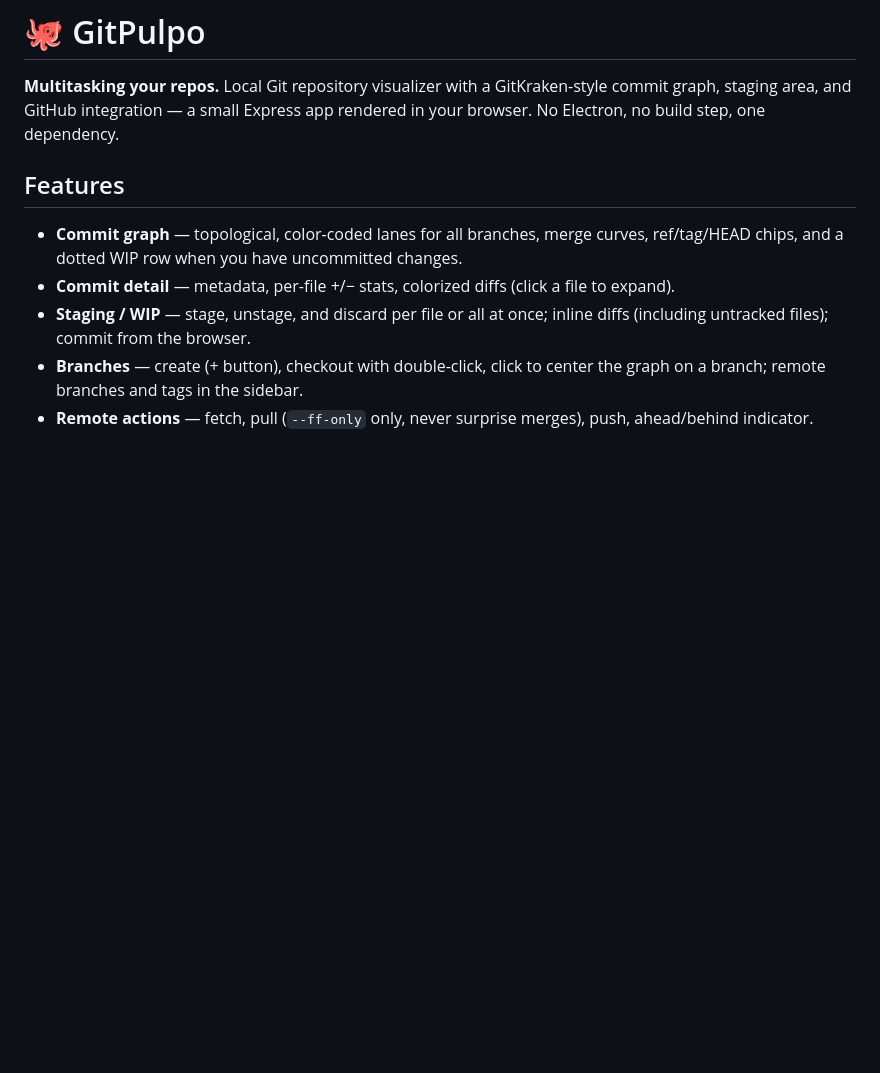
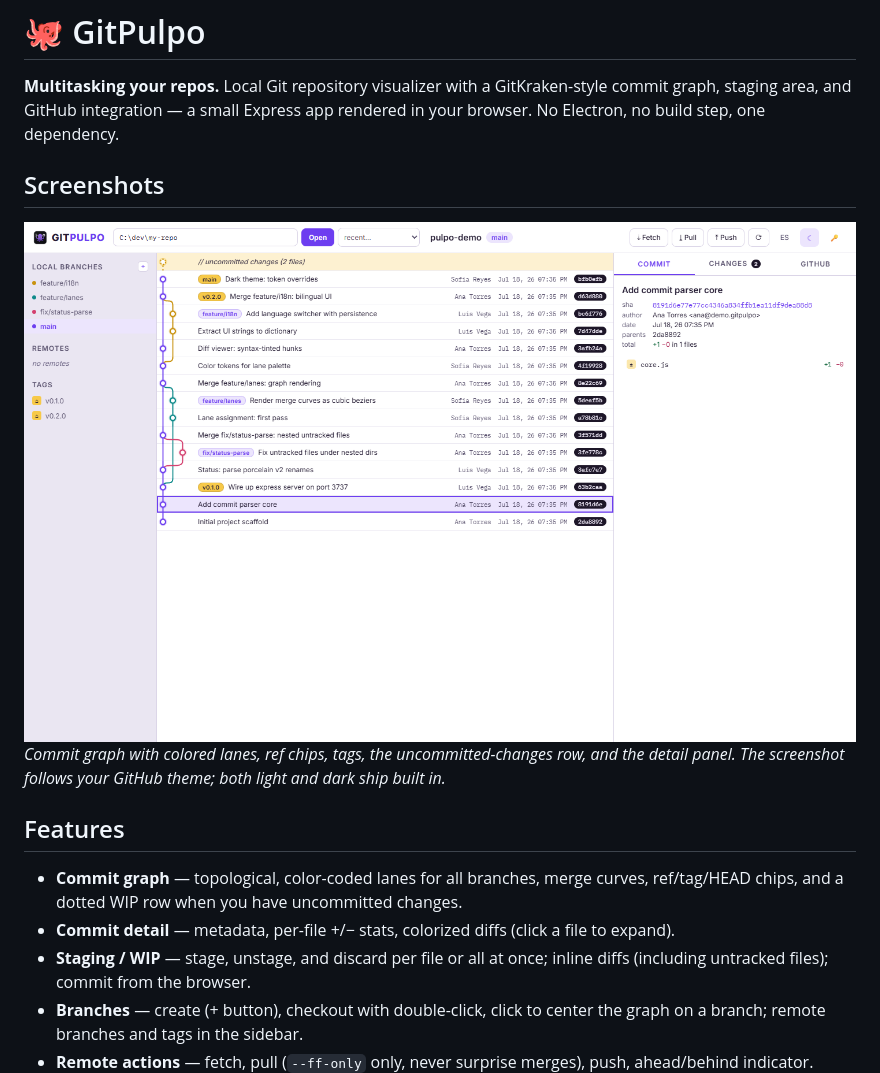
Before and after one commit to corymotiongit/gitpulpo, a Markdown page: README.md, the part around the change. GitHub-like rendering; pictures changed too: docs/screenshot-light.png (added); blank space fills up the shorter version.

Commit message:
Add light/dark app screenshots to README
Captured from a synthetic demo repo (no real project data). The README
picture element serves the variant matching the viewer GitHub theme.

```diff
--- a/README.md
+++ b/README.md
@@ -8,6 +8,15 @@
 # 🐙 GitPulpo
 
 **Multitasking your repos.** Local Git repository visualizer with a GitKraken-style commit graph, staging area, and GitHub integration — a small Express app rendered in your browser. No Electron, no build step, one dependency.
+
+## Screenshots
+
+<picture>
+  <source media="(prefers-color-scheme: dark)" srcset="docs/screenshot-dark.png">
+  <img src="docs/screenshot-light.png" alt="GitPulpo showing a braided commit graph with branches, tags, WIP row, and the commit detail panel">
+</picture>
+
+*Commit graph with colored lanes, ref chips, tags, the uncommitted-changes row, and the detail panel. The screenshot follows your GitHub theme; both light and dark ship built in.*
 
 ## Features
 
```
Also changed, not shown: docs/screenshot-dark.png (added).
